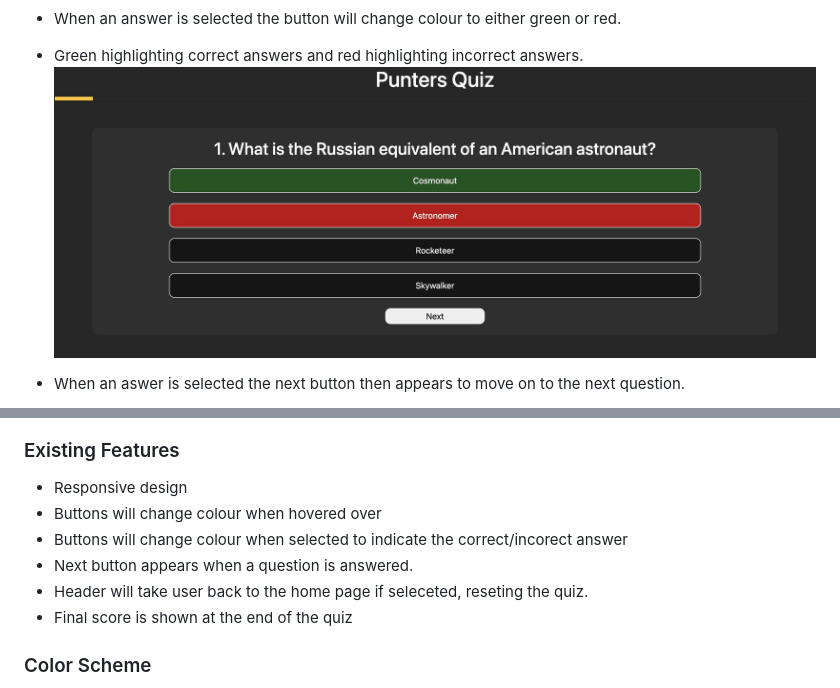
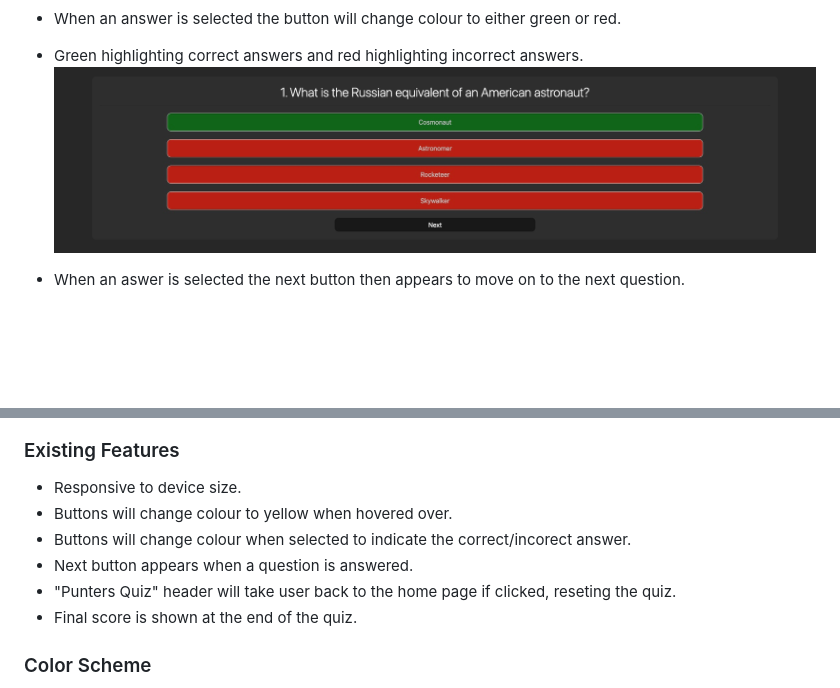
Before and after one commit to Bruce0C/Punters-Quiz-, a Markdown page: README.md, 2 parts joined by grey strips. Drawn GitHub-style; pictures changed too: assets/images/correct-and-incorrect.jpeg (added), assets/images/correct-incorrect.jpeg (deleted); blank space fills up the shorter version.

```diff
--- a/README.md
+++ b/README.md
@@ -89,7 +89,7 @@ Pub quizes have always been a good reaon for people to come together, get to kno
 
 * When an answer is selected the button will change colour to either green or red.
 * Green highlighting correct answers and red highlighting incorrect answers.
-![Correct and incorrect answers image](assets/images/correct-incorrect.jpeg)
+![Correct and incorrect answers image](assets/images/correct-and-incorrect.jpeg)
 
 * When an aswer is selected the next button then appears to move on to the next question.
 
@@ -100,12 +100,12 @@ Pub quizes have always been a good reaon for people to come together, get to kno
 
 ### Existing Features
 
-* Responsive design
-* Buttons will change colour when hovered over
-* Buttons will change colour when selected to indicate the correct/incorect answer
+* Responsive to device size.
+* Buttons will change colour to yellow when hovered over.
+* Buttons will change colour when selected to indicate the correct/incorect answer.
 * Next button appears when a question is answered.
-* Header will take user back to the home page if seleceted, reseting the quiz.
-* Final score is shown at the end of the quiz
+* "Punters Quiz" header will take user back to the home page if clicked, reseting the quiz.
+* Final score is shown at the end of the quiz.
 
 ### Color Scheme
 
```
Also changed, not shown: testing.md (+18 -31 lines), assets/images/js-test.jpeg (deleted), assets/images/jshint-test.jpeg (added).
